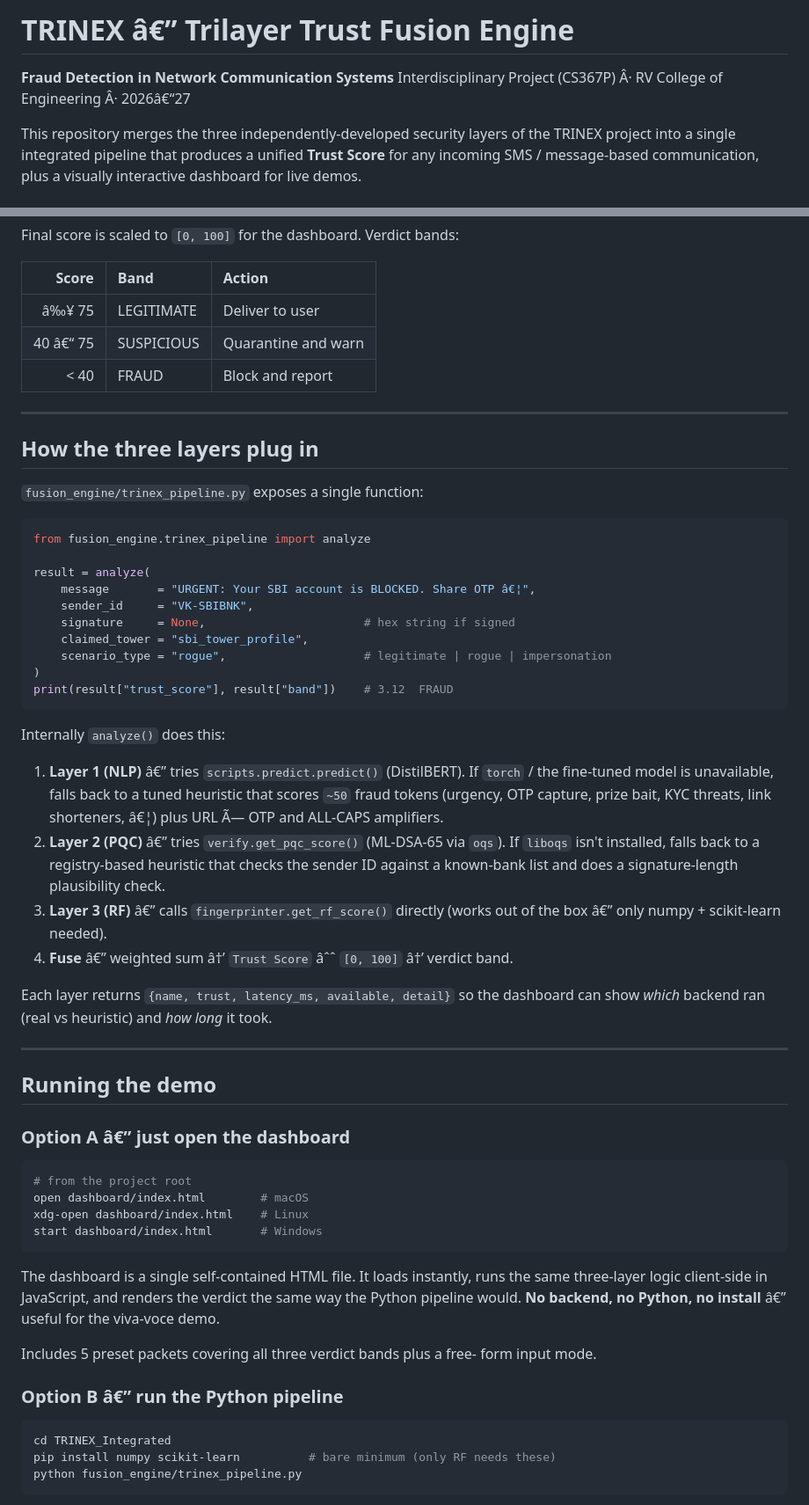
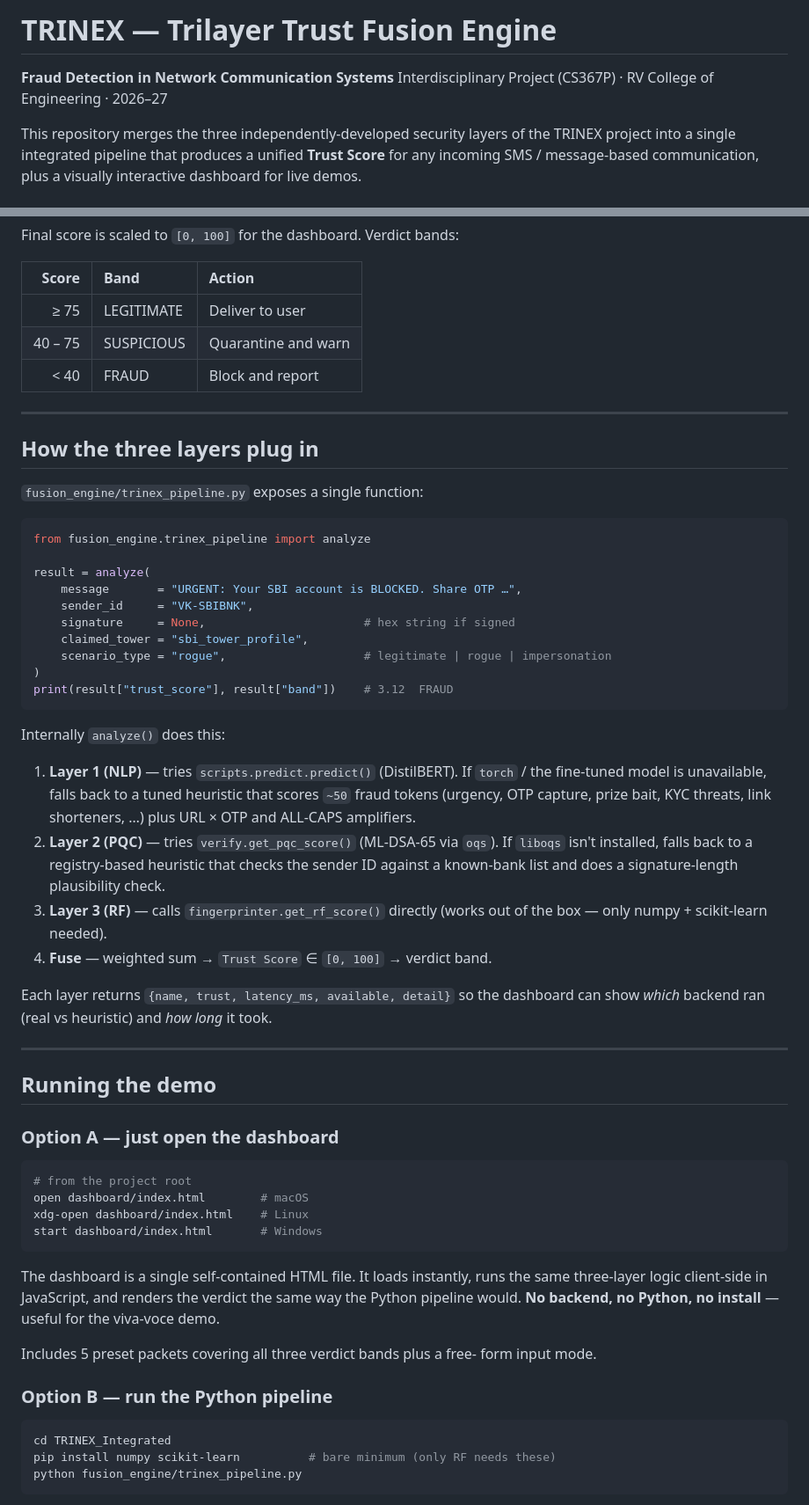
Before and after one commit to kav-cmd/Trinex, a Markdown page: README.md, 2 parts joined by grey strips. Shown at 88% size. GitHub-like rendering.

Commit message:
Fix README encoding and restore results gallery

````diff
--- a/README.md
+++ b/README.md
@@ -1,7 +1,7 @@
-# TRINEX â€” Trilayer Trust Fusion Engine
+# TRINEX — Trilayer Trust Fusion Engine
 
 **Fraud Detection in Network Communication Systems**
-Interdisciplinary Project (CS367P) Â· RV College of Engineering Â· 2026â€“27
+Interdisciplinary Project (CS367P) · RV College of Engineering · 2026–27
 
 This repository merges the three independently-developed security layers
 of the TRINEX project into a single integrated pipeline that produces a
@@ -79,8 +79,8 @@ Final score is scaled to `[0, 100]` for the dashboard. Verdict bands:
 
 | Score   | Band         | Action                                       |
 |--------:|:-------------|:---------------------------------------------|
-| â‰¥ 75    | LEGITIMATE   | Deliver to user                              |
-| 40 â€“ 75 | SUSPICIOUS   | Quarantine and warn                          |
+| ≥ 75    | LEGITIMATE   | Deliver to user                              |
+| 40 – 75 | SUSPICIOUS   | Quarantine and warn                          |
 | < 40    | FRAUD        | Block and report                             |
 
 ---
@@ -93,7 +93,7 @@ Final score is scaled to `[0, 100]` for the dashboard. Verdict bands:
 from fusion_engine.trinex_pipeline import analyze
 
 result = analyze(
-    message       = "URGENT: Your SBI account is BLOCKED. Share OTP â€¦",
+    message       = "URGENT: Your SBI account is BLOCKED. Share OTP …",
     sender_id     = "VK-SBIBNK",
     signature     = None,                       # hex string if signed
     claimed_tower = "sbi_tower_profile",
@@ -104,18 +104,18 @@ print(result["trust_score"], result["band"])    # 3.12  FRAUD
 
 Internally `analyze()` does this:
 
-1. **Layer 1 (NLP)** â€” tries `scripts.predict.predict()` (DistilBERT).
+1. **Layer 1 (NLP)** — tries `scripts.predict.predict()` (DistilBERT).
    If `torch` / the fine-tuned model is unavailable, falls back to a
    tuned heuristic that scores `~50` fraud tokens (urgency, OTP capture,
-   prize bait, KYC threats, link shorteners, â€¦) plus URL Ã— OTP and
+   prize bait, KYC threats, link shorteners, …) plus URL × OTP and
    ALL-CAPS amplifiers.
-2. **Layer 2 (PQC)** â€” tries `verify.get_pqc_score()` (ML-DSA-65 via
+2. **Layer 2 (PQC)** — tries `verify.get_pqc_score()` (ML-DSA-65 via
    `oqs`). If `liboqs` isn't installed, falls back to a registry-based
    heuristic that checks the sender ID against a known-bank list and
    does a signature-length plausibility check.
-3. **Layer 3 (RF)** â€” calls `fingerprinter.get_rf_score()` directly
-   (works out of the box â€” only numpy + scikit-learn needed).
-4. **Fuse** â€” weighted sum â†’ `Trust Score` âˆˆ `[0, 100]` â†’ verdict band.
+3. **Layer 3 (RF)** — calls `fingerprinter.get_rf_score()` directly
+   (works out of the box — only numpy + scikit-learn needed).
+4. **Fuse** — weighted sum → `Trust Score` ∈ `[0, 100]` → verdict band.
 
 Each layer returns `{name, trust, latency_ms, available, detail}` so the
 dashboard can show *which* backend ran (real vs heuristic) and *how
@@ -125,7 +125,7 @@ long* it took.
 
 ## Running the demo
 
-### Option A â€” just open the dashboard
+### Option A — just open the dashboard
 
 ```bash
 # from the project root
@@ -137,12 +137,12 @@ start dashboard/index.html       # Windows
 The dashboard is a single self-contained HTML file. It loads instantly,
 runs the same three-layer logic client-side in JavaScript, and renders
 the verdict the same way the Python pipeline would. **No backend, no
-Python, no install** â€” useful for the viva-voce demo.
+Python, no install** — useful for the viva-voce demo.
 
 Includes 5 preset packets covering all three verdict bands plus a free-
 form input mode.
 
-### Option B â€” run the Python pipeline
+### Option B — run the Python pipeline
 
 ```bash
 cd TRINEX_Integrated
````
Also changed, not shown: other parts of README.md (+79 -79 lines).
